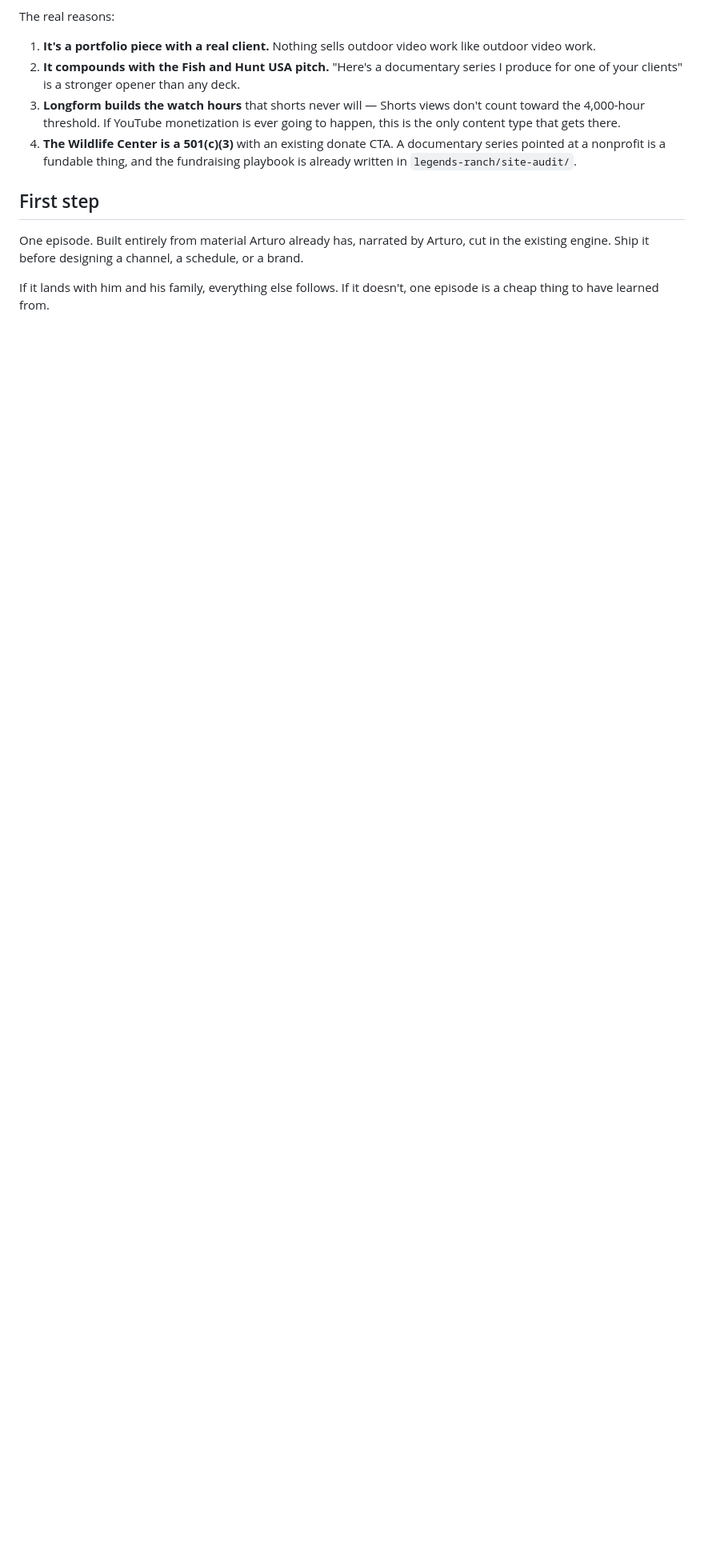
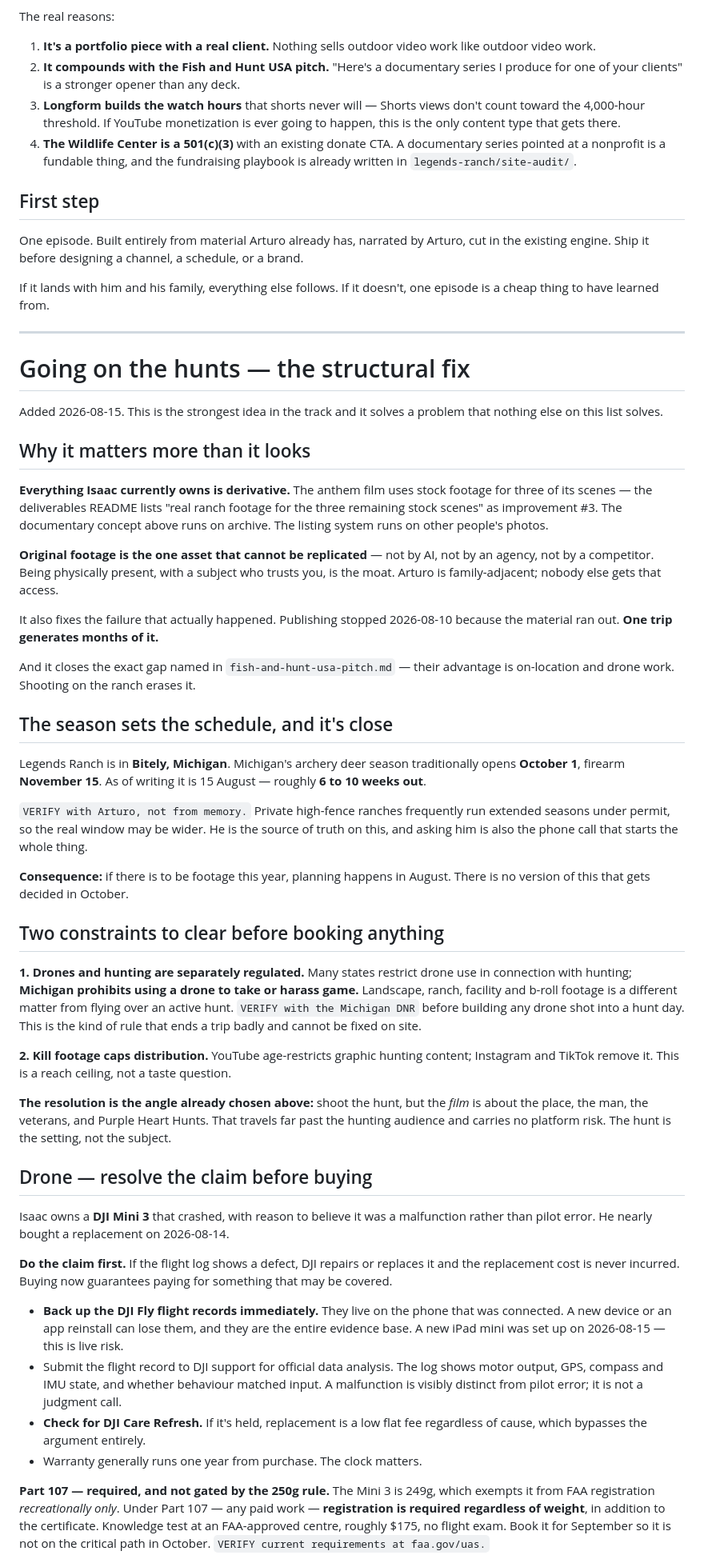
Before and after one commit to isaacmagin78-ops/-imagin-concierge, a Markdown page: projects/outdoors-content/arturo-channel-concept.md, the part around one of its changes. Shown at 80% size. GitHub-like rendering; blank space fills up the shorter version.

```diff
--- a/projects/outdoors-content/arturo-channel-concept.md
+++ b/projects/outdoors-content/arturo-channel-concept.md
@@ -90,3 +90,83 @@ the existing engine. Ship it before designing a channel, a schedule, or a brand.
 If it lands with him and his family, everything else follows. If it doesn't, one episode
 is a cheap thing to have learned from.
 
+---
+
+# Going on the hunts — the structural fix
+
+Added 2026-08-15. This is the strongest idea in the track and it solves a problem that
+nothing else on this list solves.
+
+## Why it matters more than it looks
+
+**Everything Isaac currently owns is derivative.** The anthem film uses stock footage for
+three of its scenes — the deliverables README lists "real ranch footage for the three
+remaining stock scenes" as improvement #3. The documentary concept above runs on archive.
+The listing system runs on other people's photos.
+
+**Original footage is the one asset that cannot be replicated** — not by AI, not by an
+agency, not by a competitor. Being physically present, with a subject who trusts you, is
+the moat. Arturo is family-adjacent; nobody else gets that access.
+
+It also fixes the failure that actually happened. Publishing stopped 2026-08-10 because
+the material ran out. **One trip generates months of it.**
+
+And it closes the exact gap named in `fish-and-hunt-usa-pitch.md` — their advantage is
+on-location and drone work. Shooting on the ranch erases it.
+
+## The season sets the schedule, and it's close
+
+Legends Ranch is in **Bitely, Michigan**. Michigan's archery deer season traditionally
+opens **October 1**, firearm **November 15**. As of writing it is 15 August — roughly
+**6 to 10 weeks out**.
+
+`VERIFY with Arturo, not from memory.` Private high-fence ranches frequently run extended
+seasons under permit, so the real window may be wider. He is the source of truth on this,
+and asking him is also the phone call that starts the whole thing.
+
+**Consequence:** if there is to be footage this year, planning happens in August. There is
+no version of this that gets decided in October.
+
+## Two constraints to clear before booking anything
+
+**1. Drones and hunting are separately regulated.**
+Many states restrict drone use in connection with hunting; **Michigan prohibits using a
+drone to take or harass game.** Landscape, ranch, facility and b-roll footage is a
+different matter from flying over an active hunt. `VERIFY with the Michigan DNR` before
+building any drone shot into a hunt day. This is the kind of rule that ends a trip badly
+and cannot be fixed on site.
+
+**2. Kill footage caps distribution.**
+YouTube age-restricts graphic hunting content; Instagram and TikTok remove it. This is a
+reach ceiling, not a taste question.
+
+**The resolution is the angle already chosen above:** shoot the hunt, but the *film* is
+about the place, the man, the veterans, and Purple Heart Hunts. That travels far past the
+hunting audience and carries no platform risk. The hunt is the setting, not the subject.
+
+## Drone — resolve the claim before buying
+
+Isaac owns a **DJI Mini 3** that crashed, with reason to believe it was a malfunction
+rather than pilot error. He nearly bought a replacement on 2026-08-14.
+
+**Do the claim first.** If the flight log shows a defect, DJI repairs or replaces it and
+the replacement cost is never incurred. Buying now guarantees paying for something that
+may be covered.
+
+- **Back up the DJI Fly flight records immediately.** They live on the phone that was
+  connected. A new device or an app reinstall can lose them, and they are the entire
+  evidence base. A new iPad mini was set up on 2026-08-15 — this is live risk.
+- Submit the flight record to DJI support for official data analysis. The log shows motor
+  output, GPS, compass and IMU state, and whether behaviour matched input. A malfunction
+  is visibly distinct from pilot error; it is not a judgment call.
+- **Check for DJI Care Refresh.** If it's held, replacement is a low flat fee regardless
+  of cause, which bypasses the argument entirely.
+- Warranty generally runs one year from purchase. The clock matters.
+
+**Part 107 — required, and not gated by the 250g rule.** The Mini 3 is 249g, which exempts
+it from FAA registration *recreationally only*. Under Part 107 — any paid work —
+**registration is required regardless of weight**, in addition to the certificate.
+Knowledge test at an FAA-approved centre, roughly $175, no flight exam. Book it for
+September so it is not on the critical path in October. `VERIFY current requirements at
+faa.gov/uas.`
+
```
Also changed, not shown: other parts of projects/outdoors-content/arturo-channel-concept.md (+12 -0 lines), projects/outdoors-content/fish-and-hunt-usa-pitch.md (+21 -11 lines).
